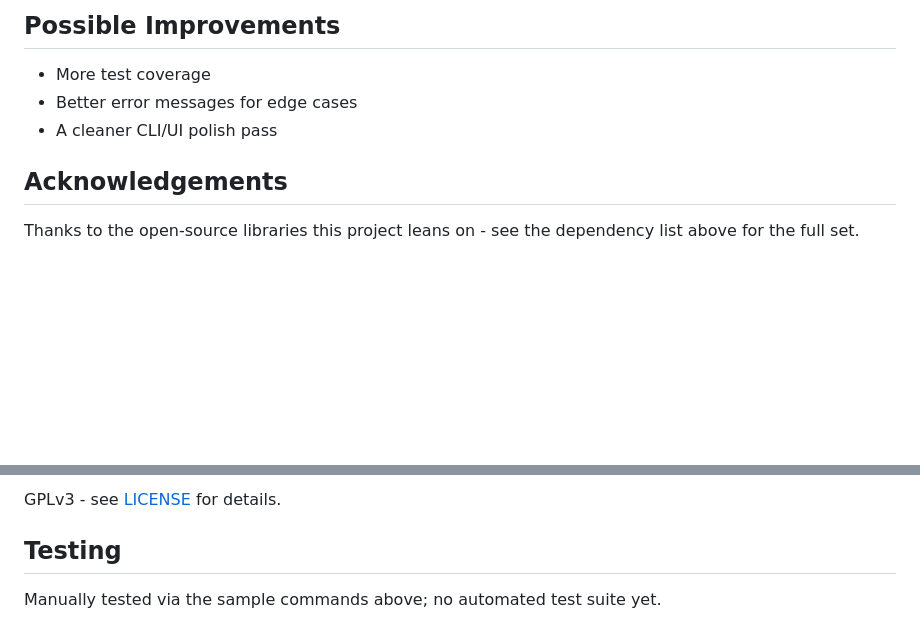
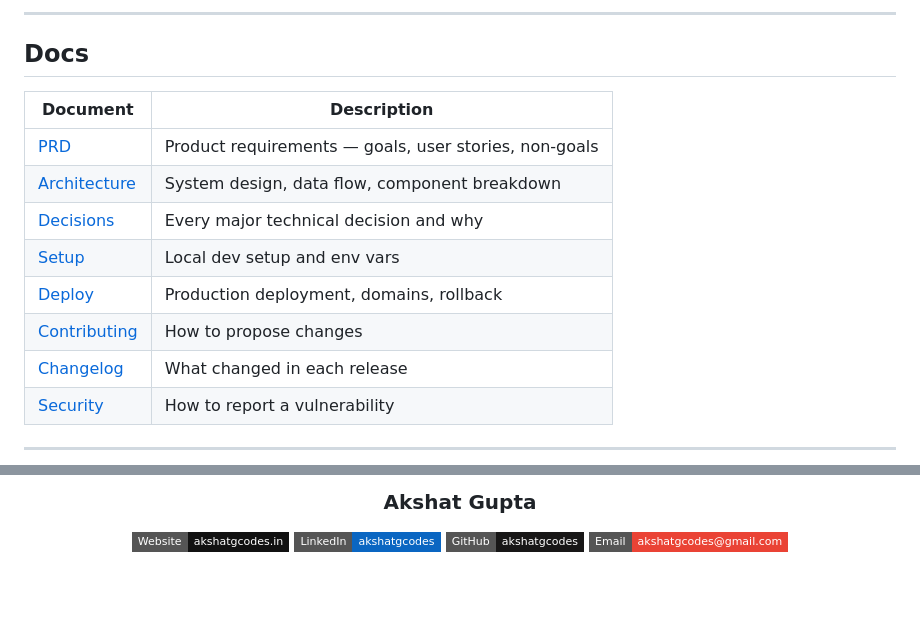
Before and after one commit to akshatgcodes/Sniplink, a Markdown page: README.md, 2 parts joined by grey strips. GitHub-like rendering; badges without logos; blank space fills up the shorter version.

Commit message:
📚 rewrite readme with standard template

```diff
--- a/README.md
+++ b/README.md
@@ -97,11 +71,18 @@ If something doesn't run as expected, double-check you're using the dependency v
 
-## Possible Improvements
+---
 
-- More test coverage
-- Better error messages for edge cases
-- A cleaner CLI/UI polish pass
+## Docs
 
-## Acknowledgements
+| Document | Description |
+|---|---|
+| [PRD](docs/PRD.md) | Product requirements — goals, user stories, non-goals |
+| [Architecture](docs/ARCHITECTURE.md) | System design, data flow, component breakdown |
+| [Decisions](docs/DECISIONS.md) | Every major technical decision and why |
+| [Setup](docs/SETUP.md) | Local dev setup and env vars |
+| [Deploy](docs/DEPLOY.md) | Production deployment, domains, rollback |
+| [Contributing](CONTRIBUTING.md) | How to propose changes |
+| [Changelog](CHANGELOG.md) | What changed in each release |
+| [Security](SECURITY.md) | How to report a vulnerability |
 
-Thanks to the open-source libraries this project leans on - see the dependency list above for the full set.
+---
 
@@ -109,6 +90,9 @@ Thanks to the open-source libraries this project leans on - see the dependency l
 
-GPLv3 - see [LICENSE](LICENSE) for details.
+<h3>Akshat Gupta</h3>
 
-## Testing
+<a href="https://akshatgcodes.in"><img src="https://img.shields.io/badge/Website-akshatgcodes.in-111111?style=flat-square&logo=googlechrome&logoColor=white" alt="Website"></a>
+<a href="https://linkedin.com/in/akshatgcodes"><img src="https://img.shields.io/badge/LinkedIn-akshatgcodes-0A66C2?style=flat-square" alt="LinkedIn"></a>
+<a href="https://github.com/akshatgcodes"><img src="https://img.shields.io/badge/GitHub-akshatgcodes-181717?style=flat-square&logo=github&logoColor=white" alt="GitHub"></a>
+<a href="mailto:akshatgcodes@gmail.com"><img src="https://img.shields.io/badge/Email-akshatgcodes%40gmail.com-EA4335?style=flat-square&logo=gmail&logoColor=white" alt="Email"></a>
 
-Manually tested via the sample commands above; no automated test suite yet.
+</div>
```
Also changed, not shown: other parts of README.md (+52 -78 lines).
